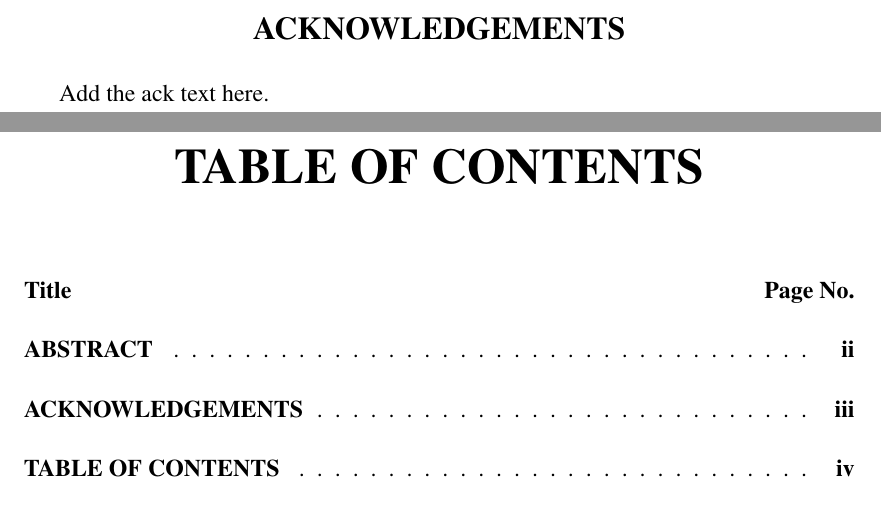
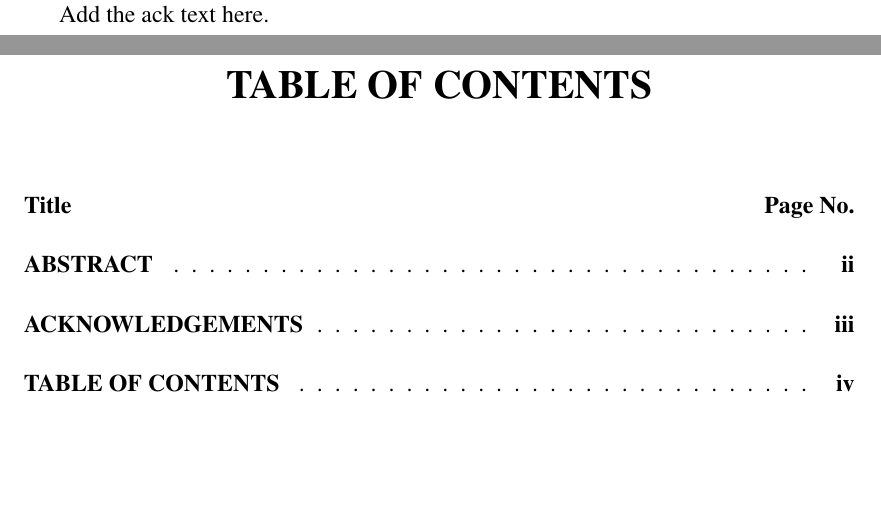
Before and after one commit to RationalAsh/nitt-thesis-template, a LaTeX thesis (main.tex): two parts of pages 4 and 5 of 12, joined at a grey line, cut at the place of the change, the shorter picture padded with empty space. Compiled offline with pdfLaTeX.

Commit message:
Update main.tex

```diff
--- a/main.tex
+++ b/main.tex
@@ -15,16 +15,16 @@
 \titleformat{\chapter}[display]
   {\normalfont\huge\bfseries\centering}
   {\chaptertitlename\ \thechapter}{20pt}{\Huge}
-
+\titlespacing*{\chapter}{0pt}{-10pt}{40pt}
 \renewcommand{\cftchapleader}{\cftdotfill{\cftdotsep}} % for chapters
-\renewcommand\contentsname{\centerline{TABLE OF CONTENTS}}
+\renewcommand\contentsname{\centerline{\fontsize{20pt}{30pt}\selectfont TABLE OF CONTENTS}}
 \pagestyle{fancy}
 \cfoot{\thepage}
 \rhead{}
 \lhead{}
 \renewcommand{\headrulewidth}{0pt}
 \renewcommand{\footrulewidth}{0pt}
-\renewcommand{\bibname}{References}
+\renewcommand{\bibname}{\fontsize{16pt}{24pt}\selectfont References \hfill}
 \begin{document}
 
 \frontmatter
```
